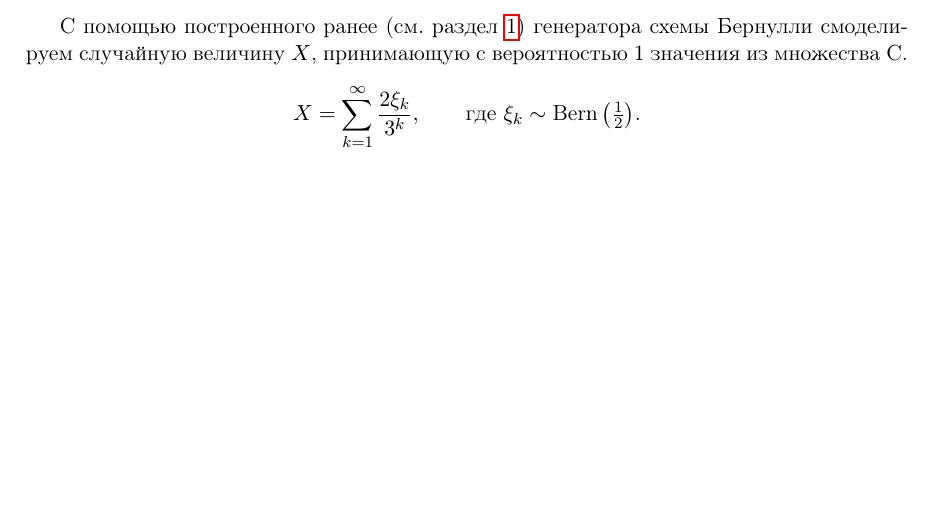
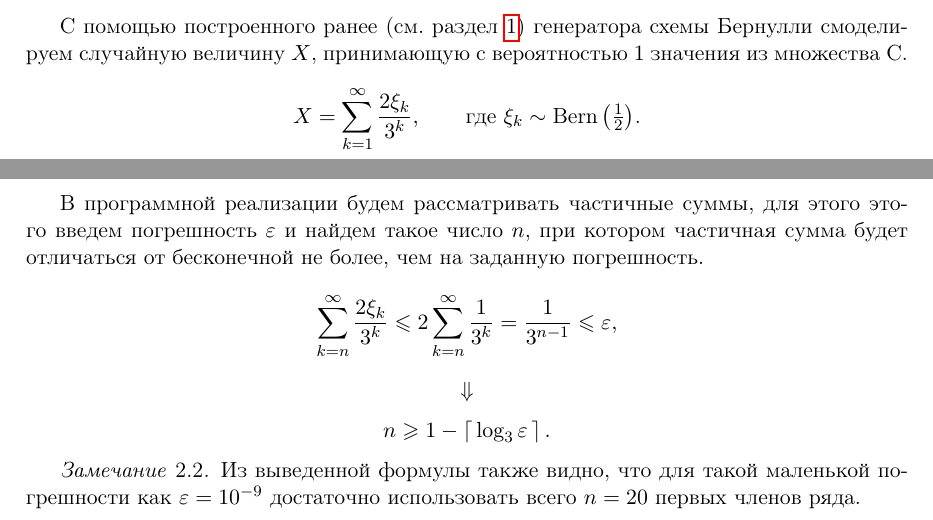
Before and after one commit to kirillserious/2019-2-stochastic-analysis, a LaTeX document (report/doc.tex, which reads report/task_02/doc.tex): part of page 7 of 8 before the commit and two parts of pages 7 and 8 of 9 after it, the two joined at a grey line, cut so that both start at the same text, the shorter picture padded with empty space. Compiled offline with pdfLaTeX.

Commit message:
Оценка погрешности суммы ряда сингулярной случайной величины

```diff
--- a/report/task_02/doc.tex
+++ b/report/task_02/doc.tex
@@ -42,3 +42,17 @@ $$
         \qquad
         \mbox{где $\xi_k\sim\mbox{Bern}\left(\frac12\right)$.}
 $$
+
+В программной реализации будем рассматривать частичные суммы, для этого этого введем погрешность $\varepsilon$ и найдем такое число $n$, при котором частичная сумма будет отличаться от бесконечной не более, чем на заданную погрешность.
+$$
+        \sum_{k=n}^{\infty} \frac{2\xi_k}{3^k} \leqslant 2\sum_{k=n}^{\infty}\frac{1}{3^k} = \frac{1}{3^{n-1}} \leqslant \varepsilon,
+$$
+$$
+        \Downarrow
+$$
+$$
+        n \geqslant 1 - \left\lceil\,\log_3 \varepsilon\,\right\rceil.
+$$
+\begin{remark}
+        Из выведенной формулы также видно, что для такой маленькой погрешности как $\varepsilon = 10^{-9}$ достаточно использовать всего $n = 20$ первых членов ряда.
+\end{remark}
```
Also changed, not shown: report/doc.pdf, 3 other files.
